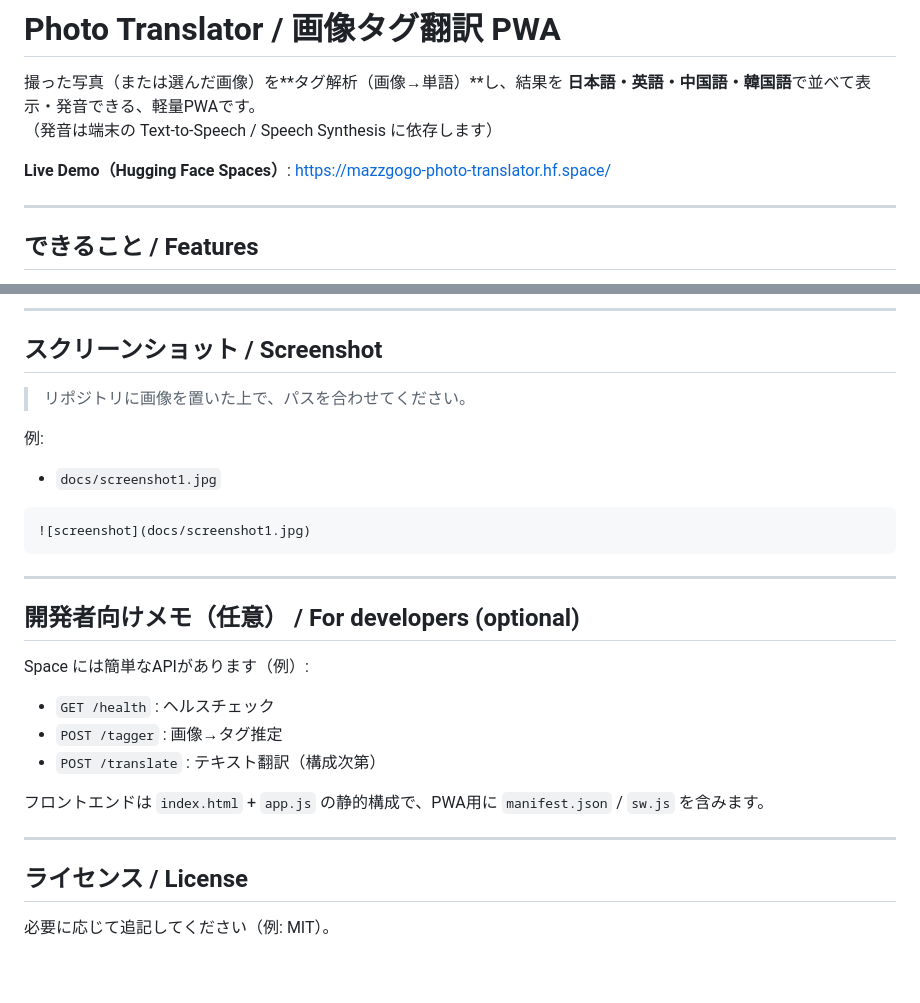
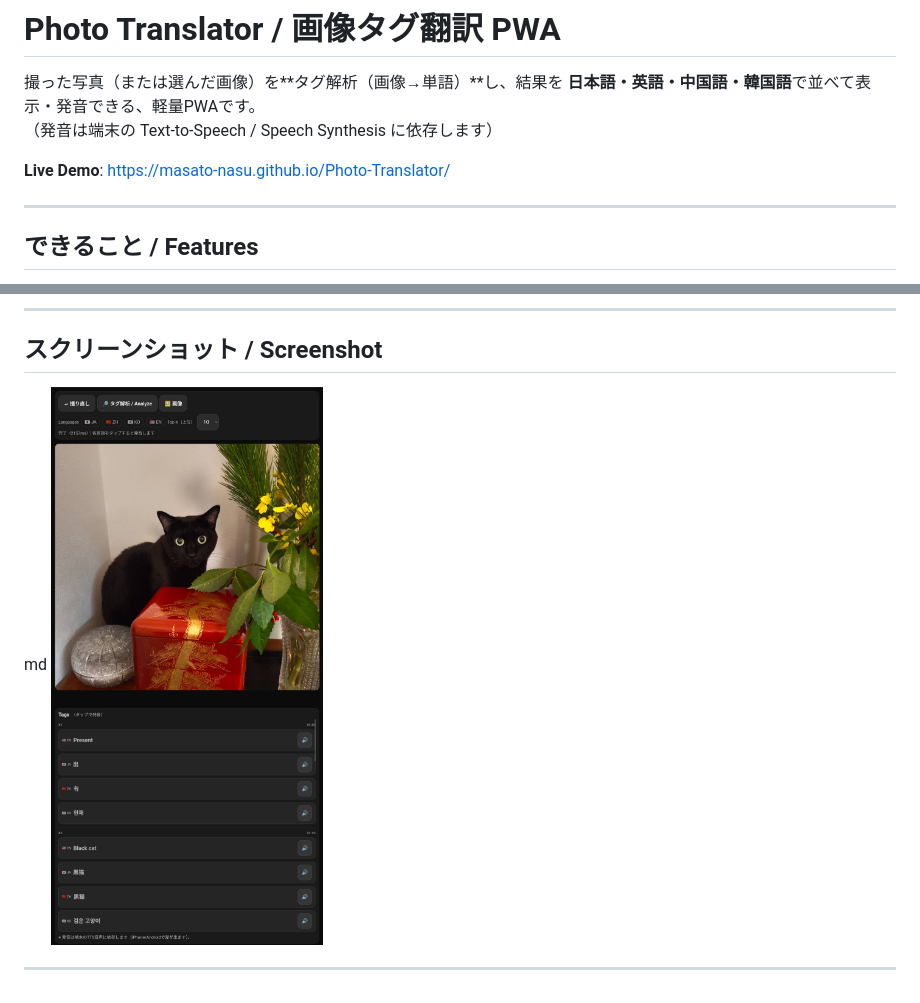
Before and after one commit to Masato-Nasu/Photo-Translator, a Markdown page: README.md, 2 parts joined by grey strips. GitHub-like rendering.

Commit message:
Update README with new demo link and cleanup
Updated the live demo link and removed outdated sections.

````diff
--- a/README.md
+++ b/README.md
@@ -12,7 +12,7 @@ pinned: false
 撮った写真（または選んだ画像）を**タグ解析（画像→単語）**し、結果を **日本語・英語・中国語・韓国語**で並べて表示・発音できる、軽量PWAです。
 （発音は端末の Text-to-Speech / Speech Synthesis に依存します）
 
-**Live Demo（Hugging Face Spaces）**: https://mazzgogo-photo-translator.hf.space/
+**Live Demo**: https://masato-nasu.github.io/Photo-Translator/
 
 ---
 
@@ -99,29 +99,7 @@ iOS側に英語音声が入っていない／日本語音声が優先されて
 
 ## スクリーンショット / Screenshot
 
-> リポジトリに画像を置いた上で、パスを合わせてください。
-
-例:
-- `docs/screenshot1.jpg`
-
-```md
-![screenshot](docs/screenshot1.jpg)
-```
+md
+![screenshot](/screenshot1.png)
 
 ---
-
-## 開発者向けメモ（任意） / For developers (optional)
-
-Space には簡単なAPIがあります（例）:
-
-- `GET /health` : ヘルスチェック
-- `POST /tagger` : 画像→タグ推定
-- `POST /translate` : テキスト翻訳（構成次第）
-
-フロントエンドは `index.html` + `app.js` の静的構成で、PWA用に `manifest.json` / `sw.js` を含みます。
-
----
-
-## ライセンス / License
-
-必要に応じて追記してください（例: MIT）。
````
